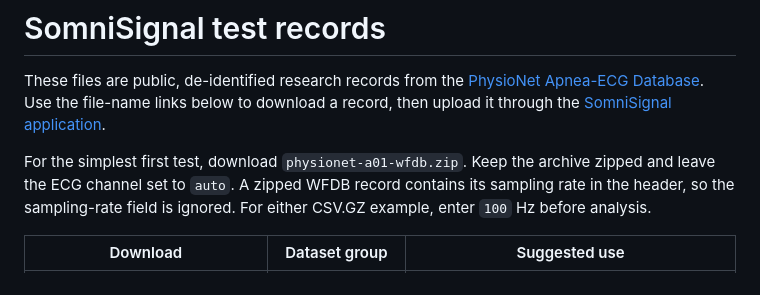
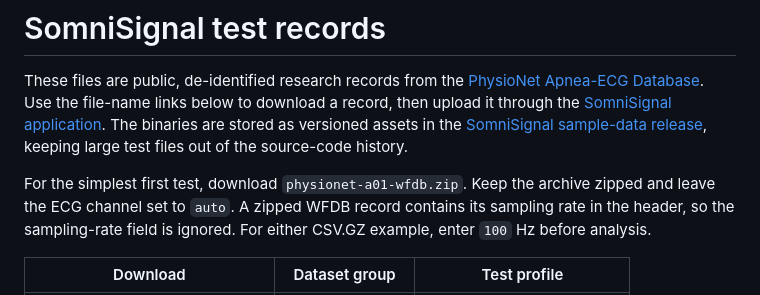
Before and after one commit to smAsifHossain/somnisignal, a Markdown page: sample-data/README.md, the part around one of its changes. Rendered like a GitHub page.

Commit message:
Fix sample data download links

```diff
--- a/sample-data/README.md
+++ b/sample-data/README.md
@@ -4,11 +4,14 @@ These files are public, de-identified research records from the
 [PhysioNet Apnea-ECG Database](https://physionet.org/content/apnea-ecg/1.0.0/).
 Use the file-name links below to download a record, then upload it through the
 [SomniSignal application](https://smasifhossain.github.io/somnisignal/).
+The binaries are stored as versioned assets in the
+[SomniSignal sample-data release](https://github.com/smAsifHossain/somnisignal/releases/tag/sample-data-v1),
+keeping large test files out of the source-code history.
 
 For the simplest first test, download `physionet-a01-wfdb.zip`. Keep the archive
 zipped and leave the ECG channel set to `auto`. A zipped WFDB record contains its
 sampling rate in the header, so the sampling-rate field is ignored. For either
 CSV.GZ example, enter `100` Hz before analysis.
 
-| Download | Dataset group | Suggested use |
+| Download | Dataset group | Test profile |
 | --- | --- | --- |
```
Also changed, not shown: other parts of sample-data/README.md (+13 -13 lines).
